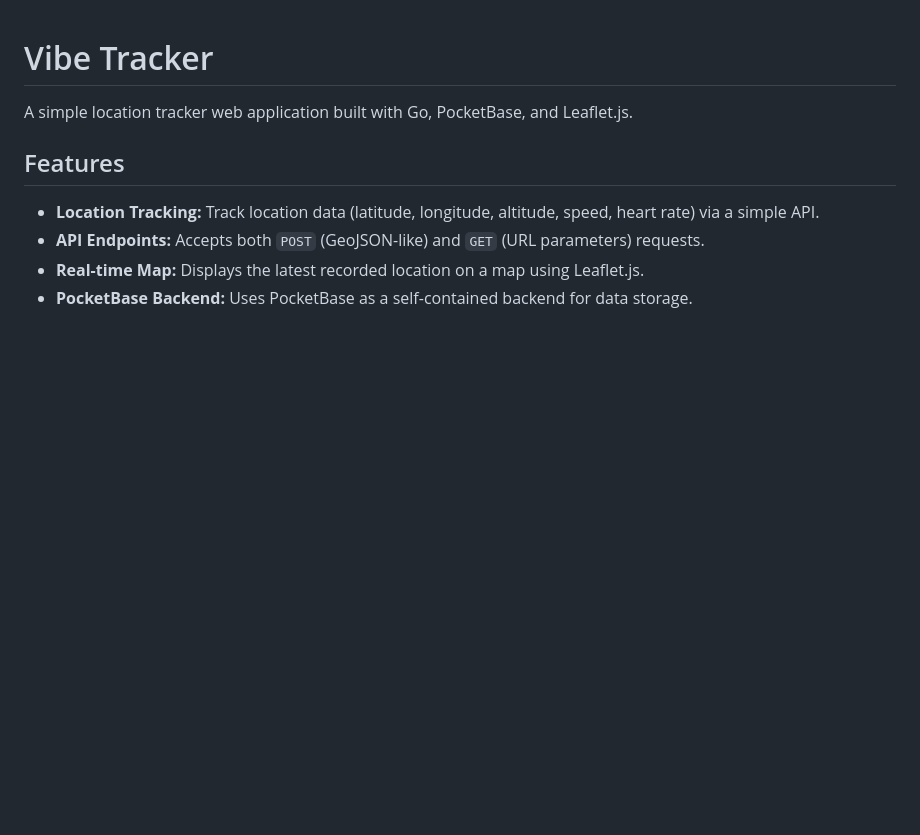
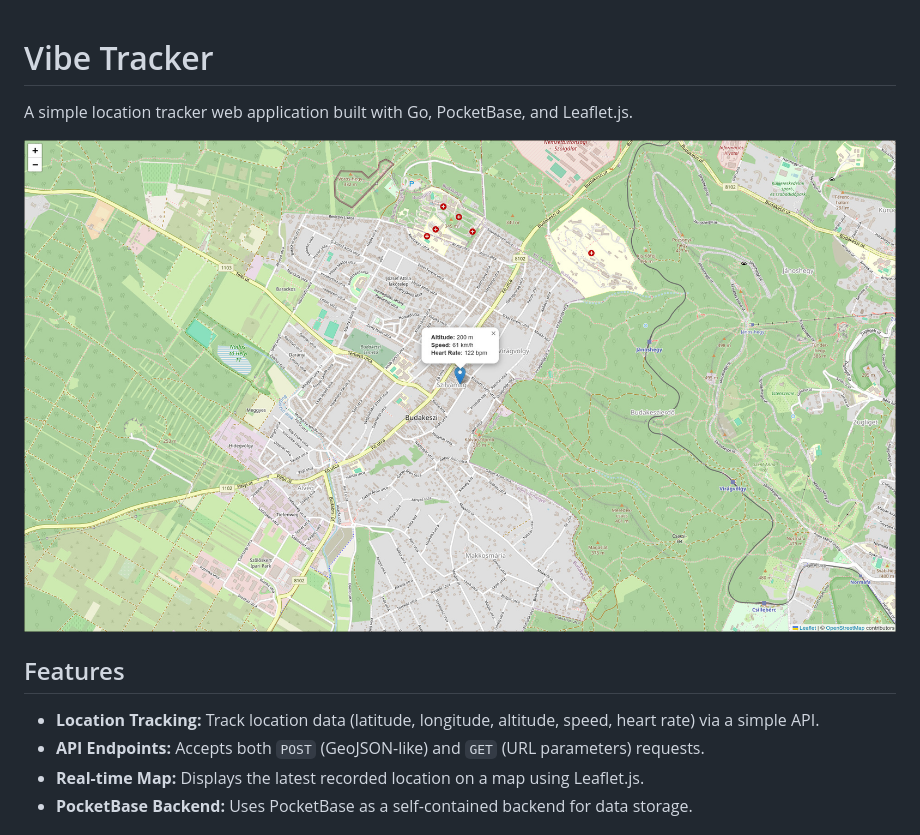
Before and after one commit to dyuri/vibe-tracker, a Markdown page: README.md, the part around the change. Rendered like a GitHub page; pictures changed too: vibe-tracker.jpg (added); blank space fills up the shorter version.

Commit message:
docs: Add screenshot to README

```diff
--- a/README.md
+++ b/README.md
@@ -1,6 +1,8 @@
 # Vibe Tracker
 
 A simple location tracker web application built with Go, PocketBase, and Leaflet.js.
+
+![Vibe Tracker Screenshot](vibe-tracker.jpg)
 
 ## Features
 
```
